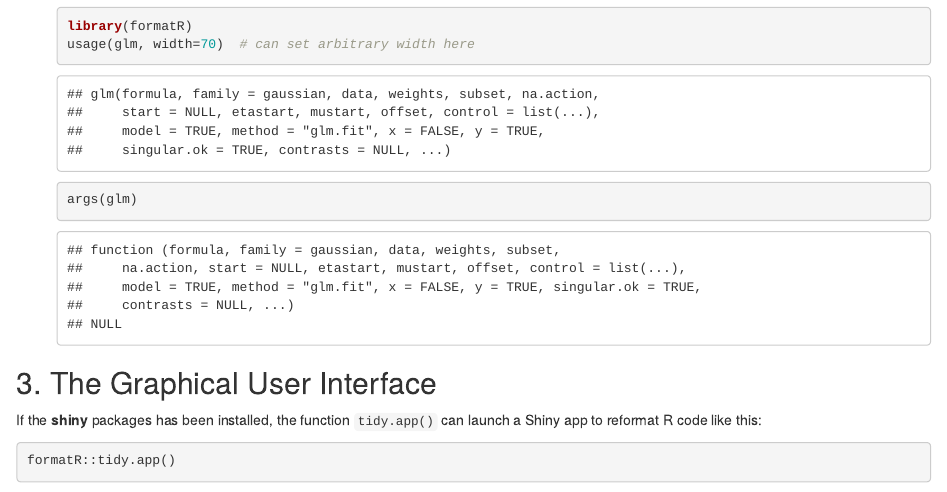
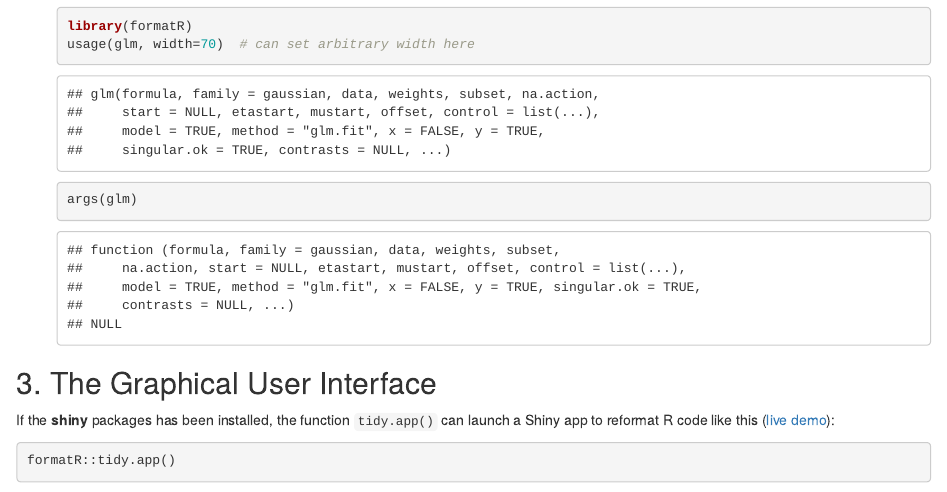
Before and after one commit to yihui/formatR, an R Markdown document (vignettes/formatR.Rmd): the page in a window 1100 px wide, from 1380 px down. Rendered offline with R 4.5, knitr and Pandoc, with nearby package versions; some code elsewhere in the file could not run offline.

Commit message:
add the link to the live demo of tidy.app()

````diff
--- a/vignettes/formatR.Rmd
+++ b/vignettes/formatR.Rmd
@@ -72,7 +72,7 @@
 
 ## 3. The Graphical User Interface
 
-If the **shiny** packages has been installed, the function `tidy.app()` can launch a Shiny app to reformat R code like this:
+If the **shiny** packages has been installed, the function `tidy.app()` can launch a Shiny app to reformat R code like this ([live demo](https://yihui.shinyapps.io/formatR/)):
 
 ```r
 formatR::tidy.app()
````
Also changed, not shown: 1 other file.
